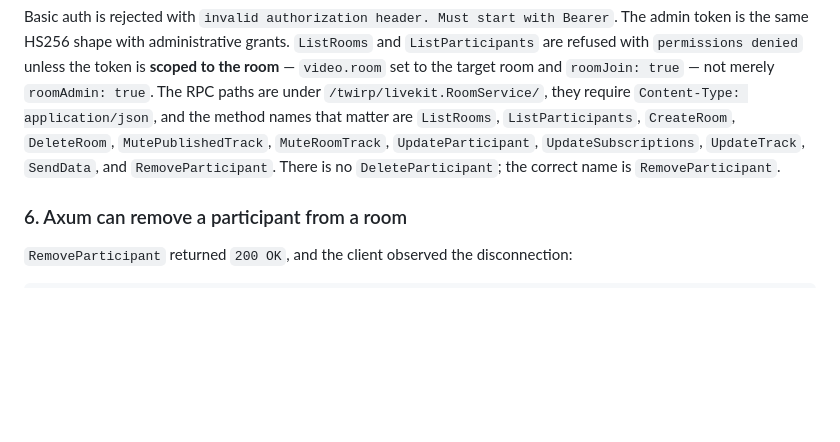
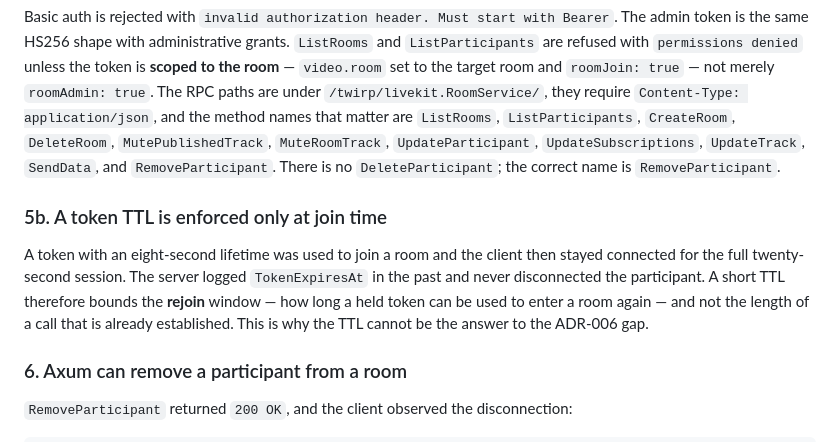
Before and after one commit to Antorsrj/Cordel, a Markdown page: docs/spikes/livekit-local-2026-10-21.md, the part around the change. GitHub-like rendering; blank space fills up the shorter version.

```diff
--- a/docs/spikes/livekit-local-2026-10-21.md
+++ b/docs/spikes/livekit-local-2026-10-21.md
@@ -129,6 +129,15 @@ and the method names that matter are `ListRooms`, `ListParticipants`,
 `RemoveParticipant`. There is no `DeleteParticipant`; the correct name is
 `RemoveParticipant`.
 
+### 5b. A token TTL is enforced only at join time
+
+A token with an eight-second lifetime was used to join a room and the client
+then stayed connected for the full twenty-second session. The server logged
+`TokenExpiresAt` in the past and never disconnected the participant. A short
+TTL therefore bounds the **rejoin** window — how long a held token can be
+used to enter a room again — and not the length of a call that is already
+established. This is why the TTL cannot be the answer to the ADR-006 gap.
+
 ### 6. Axum can remove a participant from a room
 
 `RemoveParticipant` returned `200 OK`, and the client observed the
```
Also changed, not shown: docs/adr/STATUS.md (+3 -1 lines).
